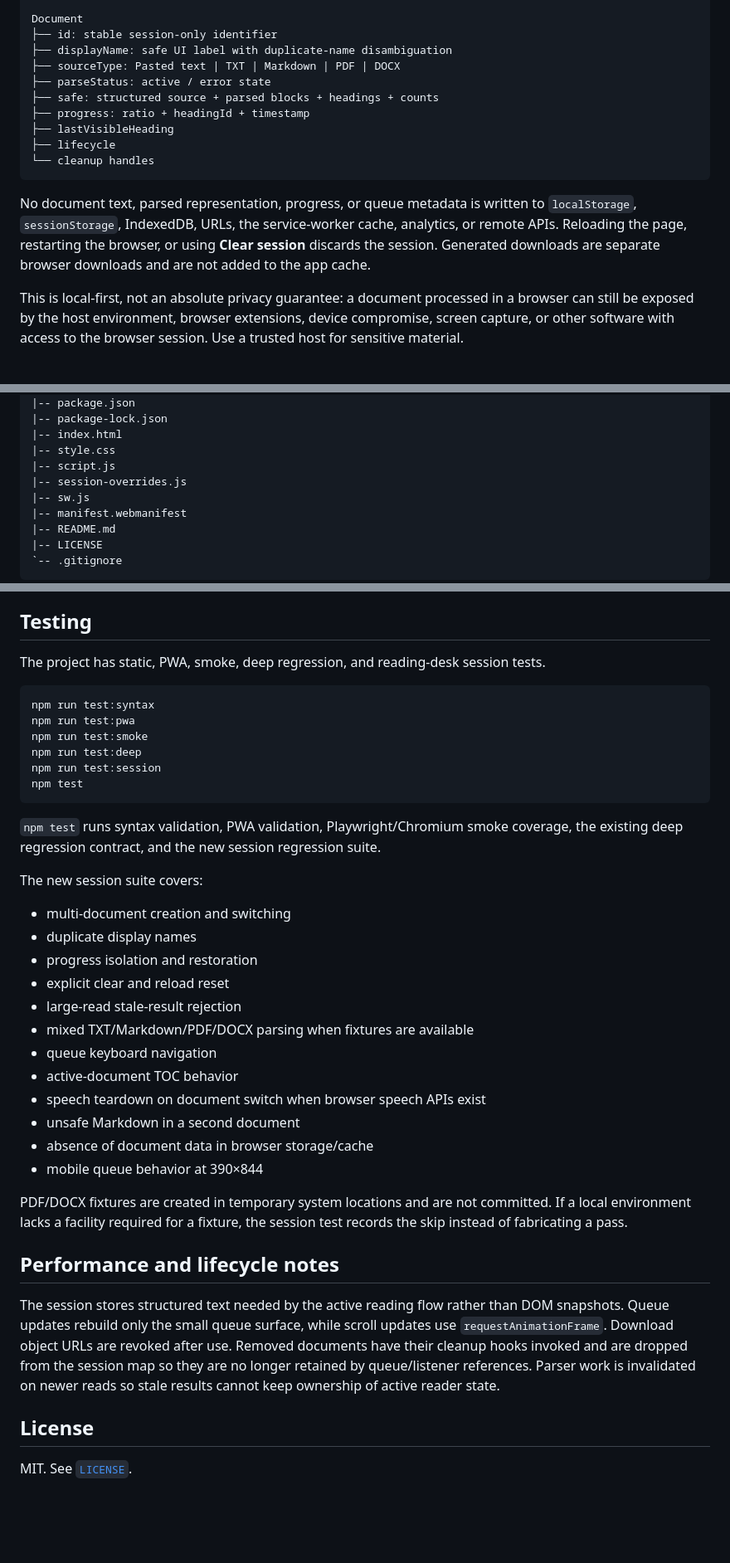
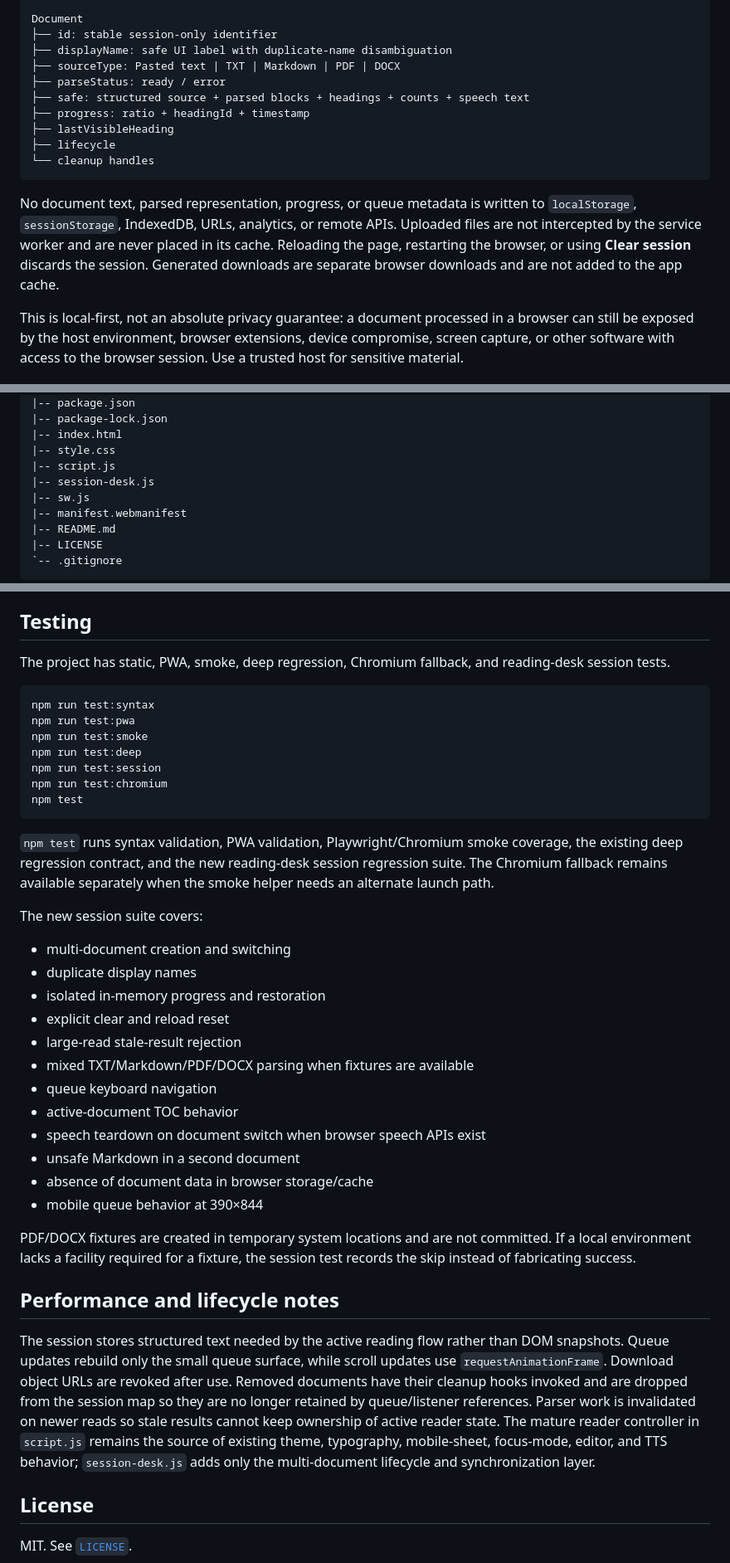
Before and after one commit to patelakash007/reader-webapp, a Markdown page: README.md, 3 parts joined by grey strips. Shown at 83% size. Rendered like a GitHub page; blank space fills up the shorter version.

````diff
--- a/README.md
+++ b/README.md
@@ -30,15 +29,15 @@ Document
 ├── id: stable session-only identifier
 ├── displayName: safe UI label with duplicate-name disambiguation
 ├── sourceType: Pasted text | TXT | Markdown | PDF | DOCX
-├── parseStatus: active / error state
-├── safe: structured source + parsed blocks + headings + counts
+├── parseStatus: ready / error
+├── safe: structured source + parsed blocks + headings + counts + speech text
 ├── progress: ratio + headingId + timestamp
 ├── lastVisibleHeading
 ├── lifecycle
 └── cleanup handles
 ```
 
-No document text, parsed representation, progress, or queue metadata is written to `localStorage`, `sessionStorage`, IndexedDB, URLs, the service-worker cache, analytics, or remote APIs. Reloading the page, restarting the browser, or using **Clear session** discards the session. Generated downloads are separate browser downloads and are not added to the app cache.
+No document text, parsed representation, progress, or queue metadata is written to `localStorage`, `sessionStorage`, IndexedDB, URLs, analytics, or remote APIs. Uploaded files are not intercepted by the service worker and are never placed in its cache. Reloading the page, restarting the browser, or using **Clear session** discards the session. Generated downloads are separate browser downloads and are not added to the app cache.
 
 This is local-first, not an absolute privacy guarantee: a document processed in a browser can still be exposed by the host environment, browser extensions, device compromise, screen capture, or other software with access to the browser session. Use a trusted host for sensitive material.
 
@@ -121,7 +120,7 @@ reader-webapp/
 |-- index.html
 |-- style.css
 |-- script.js
-|-- session-overrides.js
+|-- session-desk.js
 |-- sw.js
 |-- manifest.webmanifest
 |-- README.md
@@ -143,7 +142,7 @@ Opening `index.html` directly may work for pasted text and simple TXT/Markdown,
 
 ## Testing
 
-The project has static, PWA, smoke, deep regression, and reading-desk session tests.
+The project has static, PWA, smoke, deep regression, Chromium fallback, and reading-desk session tests.
 
 ```bash
 npm run test:syntax
@@ -151,16 +150,17 @@ npm run test:pwa
 npm run test:smoke
 npm run test:deep
 npm run test:session
+npm run test:chromium
 npm test
 ```
 
-`npm test` runs syntax validation, PWA validation, Playwright/Chromium smoke coverage, the existing deep regression contract, and the new session regression suite.
+`npm test` runs syntax validation, PWA validation, Playwright/Chromium smoke coverage, the existing deep regression contract, and the new reading-desk session regression suite. The Chromium fallback remains available separately when the smoke helper needs an alternate launch path.
 
 The new session suite covers:
 
 - multi-document creation and switching
 - duplicate display names
-- progress isolation and restoration
+- isolated in-memory progress and restoration
 - explicit clear and reload reset
 - large-read stale-result rejection
 - mixed TXT/Markdown/PDF/DOCX parsing when fixtures are available
@@ -171,11 +171,11 @@ The new session suite covers:
 - absence of document data in browser storage/cache
 - mobile queue behavior at 390×844
 
-PDF/DOCX fixtures are created in temporary system locations and are not committed. If a local environment lacks a facility required for a fixture, the session test records the skip instead of fabricating a pass.
+PDF/DOCX fixtures are created in temporary system locations and are not committed. If a local environment lacks a facility required for a fixture, the session test records the skip instead of fabricating success.
 
 ## Performance and lifecycle notes
 
-The session stores structured text needed by the active reading flow rather than DOM snapshots. Queue updates rebuild only the small queue surface, while scroll updates use `requestAnimationFrame`. Download object URLs are revoked after use. Removed documents have their cleanup hooks invoked and are dropped from the session map so they are no longer retained by queue/listener references. Parser work is invalidated on newer reads so stale results cannot keep ownership of active reader state.
+The session stores structured text needed by the active reading flow rather than DOM snapshots. Queue updates rebuild only the small queue surface, while scroll updates use `requestAnimationFrame`. Download object URLs are revoked after use. Removed documents have their cleanup hooks invoked and are dropped from the session map so they are no longer retained by queue/listener references. Parser work is invalidated on newer reads so stale results cannot keep ownership of active reader state. The mature reader controller in `script.js` remains the source of existing theme, typography, mobile-sheet, focus-mode, editor, and TTS behavior; `session-desk.js` adds only the multi-document lifecycle and synchronization layer.
 
 ## License
 
````
Also changed, not shown: other parts of README.md (+15 -16 lines).
